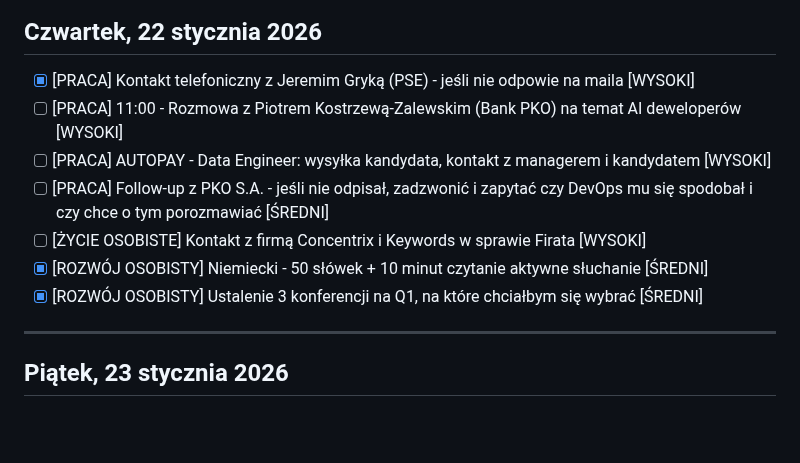
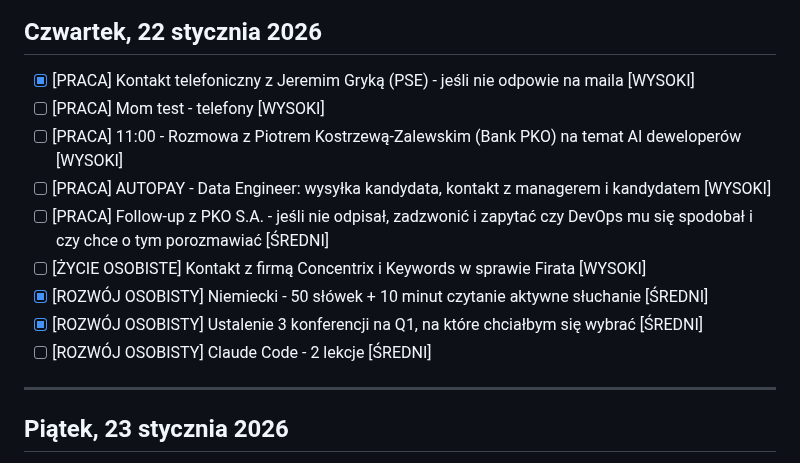
Before and after one commit to szakalmce/task-manager, a Markdown page: codzienne-dzialania.md, the part around the change. GitHub-like rendering; blank space fills up the shorter version.

Commit message:
Auto-update: codzienne-dzialania.md (2026-01-23 08:45:20)
Co-Authored-By: Claude Sonnet 4.5 <noreply@anthropic.com>

```diff
--- a/codzienne-dzialania.md
+++ b/codzienne-dzialania.md
@@ -275,12 +275,14 @@ Kontynuacja pracy nad przetargiem ING - analiza dokumentu DORA. Rozmowy z Grzego
 ## Czwartek, 22 stycznia 2026
 
 - [x] [PRACA] Kontakt telefoniczny z Jeremim Gryką (PSE) - jeśli nie odpowie na maila [WYSOKI]
+- [ ] [PRACA] Mom test - telefony [WYSOKI]
 - [ ] [PRACA] 11:00 - Rozmowa z Piotrem Kostrzewą-Zalewskim (Bank PKO) na temat AI deweloperów [WYSOKI]
 - [ ] [PRACA] AUTOPAY - Data Engineer: wysyłka kandydata, kontakt z managerem i kandydatem [WYSOKI]
 - [ ] [PRACA] Follow-up z PKO S.A. - jeśli nie odpisał, zadzwonić i zapytać czy DevOps mu się spodobał i czy chce o tym porozmawiać [ŚREDNI]
 - [ ] [ŻYCIE OSOBISTE] Kontakt z firmą Concentrix i Keywords w sprawie Firata [WYSOKI]
 - [x] [ROZWÓJ OSOBISTY] Niemiecki - 50 słówek + 10 minut czytanie aktywne słuchanie [ŚREDNI]
 - [x] [ROZWÓJ OSOBISTY] Ustalenie 3 konferencji na Q1, na które chciałbym się wybrać [ŚREDNI]
+- [ ] [ROZWÓJ OSOBISTY] Claude Code - 2 lekcje [ŚREDNI]
 
 ---
 
```
